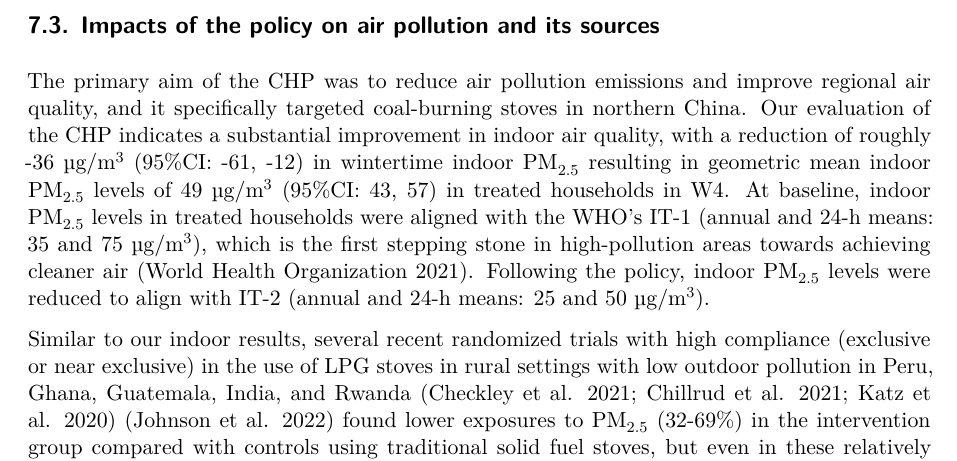
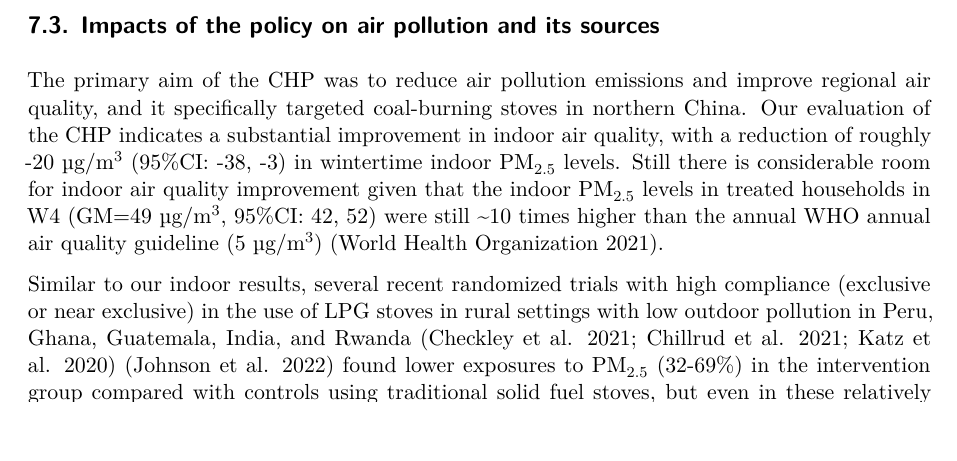
Before and after one commit to sbh4th/bhet-report, a Quarto document (hei-report-revised.qmd): part of page 34 of 81, cut so that both start at the same text, the shorter picture padded with empty space. Rendered offline with R 4.5, knitr and Pandoc in place of Quarto, then LaTeX, with nearby package versions; some code elsewhere in the file could not run offline.

Commit message:
Update discussion of AP impacts

```diff
--- a/hei-report-revised.qmd
+++ b/hei-report-revised.qmd
@@ -1273,4 +1275,6 @@ We also found little evidence of an impact of the policy on blood biomarkers of
 
 ## Impacts of the policy on air pollution and its sources
 
-The primary aim of the CHP was to reduce air pollution emissions and improve regional air quality, and it specifically targeted coal-burning stoves in northern China. Our evaluation of the CHP indicates a substantial improvement in indoor air quality, with a reduction of roughly -36 µg/m^3^ (95%CI: -61, -12) in wintertime indoor PM~2.5~ resulting in geometric mean indoor PM~2.5~ levels of 49 µg/m^3^ (95%CI: 43, 57) in treated households in W4.  At baseline, indoor PM~2.5~ levels in treated households were aligned with the WHO’s IT-1 (annual and 24-h means: 35 and 75 µg/m^3^), which is the first stepping stone in high-pollution areas towards achieving cleaner air [@who2021]. Following the policy, indoor PM~2.5~ levels were reduced to align with IT-2 (annual and 24-h means: 25 and 50 µg/m^3^).
+The primary aim of the CHP was to reduce air pollution emissions and improve regional air quality, and it specifically targeted coal-burning stoves in northern China. Our evaluation of the CHP indicates a substantial improvement in indoor air quality, with a reduction of roughly -20 µg/m^3^ (95%CI: -38, -3) in wintertime indoor PM~2.5~ levels. Still there is considerable room for indoor air quality improvement given that the indoor PM~2.5~ levels in treated households in W4 (GM=49 µg/m^3^, 95%CI: 42, 52) were still ~10 times higher than the annual WHO annual air quality guideline (5 µg/m^3^) [@who2021].
+
+Similar to our indoor results, several recent randomized trials with high compliance (exclusive or near exclusive) in the use of LPG stoves in rural settings with low outdoor pollution in Peru, Ghana, Guatemala, India, and Rwanda  [@checkley2021; @chillrud2021; @katz2020] [@johnson2022] found lower exposures to PM~2.5~ (32-69%) in the intervention group compared with controls using traditional solid fuel stoves, but even in these relatively low pollution settings, post-intervention mean exposures (range: 24 to 52 µg/m^3^ ) were still well-above the WHO's annual air quality guideline (5 µg/m^3^). A trial in urban and peri-urban Nigeria, a high pollution setting more similar to our Beijing sites, did not observe an air pollution benefit of ethanol stoves but did observe improved birth and pregnancy outcomes and blood pressure [@alexander2018; @alexander2017].
```
Also changed, not shown: hei-report-revised.qmd (4 more changed lines).
